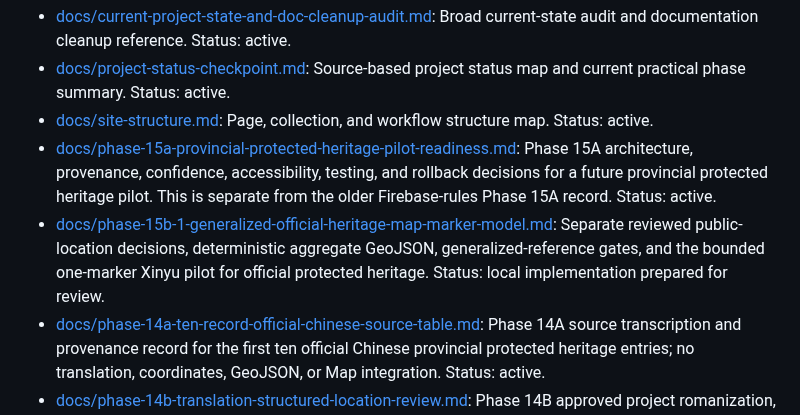
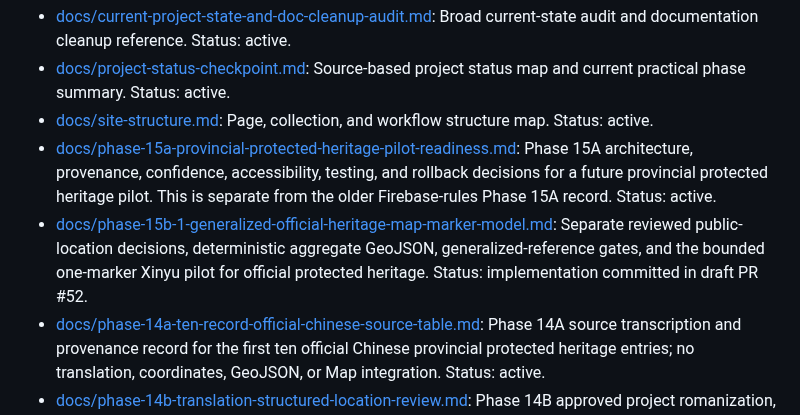
Before and after one commit to sdsdsdsc/alex-website, a Markdown page: docs/README.md, the part around the change. Drawn GitHub-style.

Commit message:
docs: update Phase 15B-1 review status

```diff
--- a/docs/README.md
+++ b/docs/README.md
@@ -8,7 +8,7 @@ This page is the current Markdown map for Alex's Photo Board. It separates activ
 - [docs/project-status-checkpoint.md](./project-status-checkpoint.md): Source-based project status map and current practical phase summary. Status: active.
 - [docs/site-structure.md](./site-structure.md): Page, collection, and workflow structure map. Status: active.
 - [docs/phase-15a-provincial-protected-heritage-pilot-readiness.md](./phase-15a-provincial-protected-heritage-pilot-readiness.md): Phase 15A architecture, provenance, confidence, accessibility, testing, and rollback decisions for a future provincial protected heritage pilot. This is separate from the older Firebase-rules Phase 15A record. Status: active.
-- [docs/phase-15b-1-generalized-official-heritage-map-marker-model.md](./phase-15b-1-generalized-official-heritage-map-marker-model.md): Separate reviewed public-location decisions, deterministic aggregate GeoJSON, generalized-reference gates, and the bounded one-marker Xinyu pilot for official protected heritage. Status: local implementation prepared for review.
+- [docs/phase-15b-1-generalized-official-heritage-map-marker-model.md](./phase-15b-1-generalized-official-heritage-map-marker-model.md): Separate reviewed public-location decisions, deterministic aggregate GeoJSON, generalized-reference gates, and the bounded one-marker Xinyu pilot for official protected heritage. Status: implementation committed in draft PR #52.
 - [docs/phase-14a-ten-record-official-chinese-source-table.md](./phase-14a-ten-record-official-chinese-source-table.md): Phase 14A source transcription and provenance record for the first ten official Chinese provincial protected heritage entries; no translation, coordinates, GeoJSON, or Map integration. Status: active.
 - [docs/phase-14b-translation-structured-location-review.md](./phase-14b-translation-structured-location-review.md): Phase 14B approved project romanization, English translation, and structured-location review for the ten-record pilot; no coordinates, GeoJSON, Map integration, or runtime data. Status: approved project review.
 - [docs/phase-14c-coordinate-research-readiness.md](./phase-14c-coordinate-research-readiness.md): Phase 14C coordinate-research methodology and blank ten-record evidence worksheet; no actual coordinates, machine-readable data, GeoJSON, or Map integration. Status: readiness.
```
